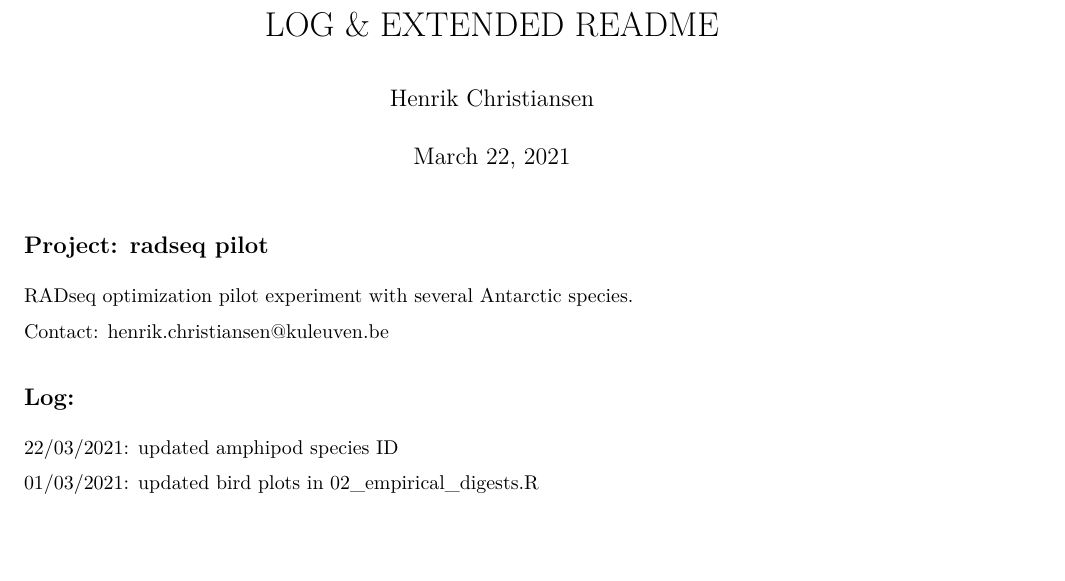
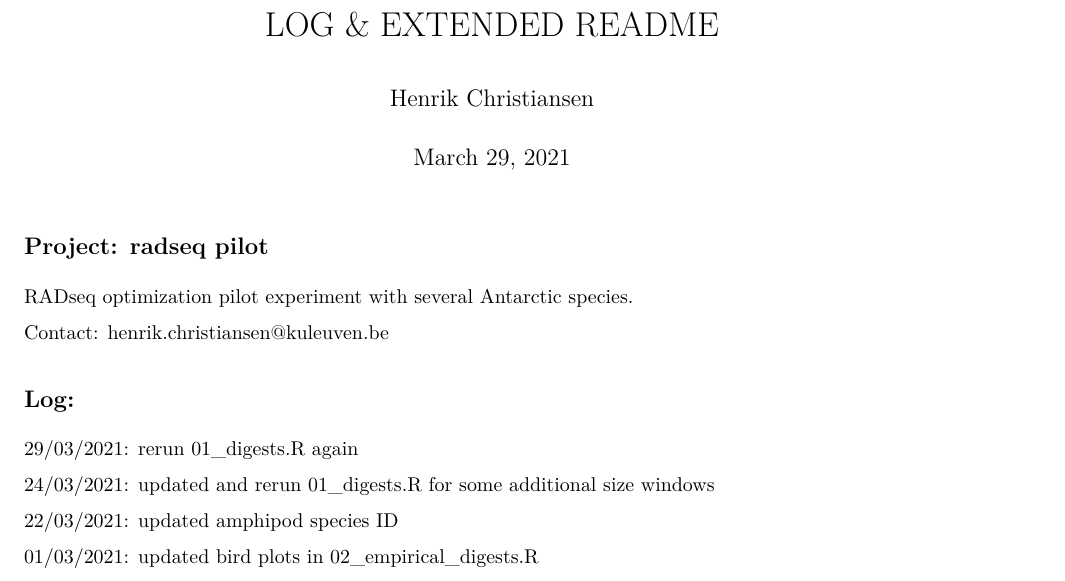
Before and after one commit to notothen/radpilot, an R Markdown document (LOG.Rmd): part of page 1 of 7, cut so that both start at the same text, the shorter picture padded with empty space. The pictures show the output file LOG.pdf that the author committed with the source.

Commit message:
updated log

```diff
--- a/LOG.Rmd
+++ b/LOG.Rmd
@@ -1,7 +1,7 @@
 ---
 title: "LOG & EXTENDED README"
 author: "Henrik Christiansen"
-date: "March 22, 2021"
+date: "March 29, 2021"
 output:
   pdf_document: default
   html_document: default
@@ -18,6 +18,10 @@ RADseq optimization pilot experiment with several Antarctic species.
 Contact: <henrik.christiansen@kuleuven.be>
 
 ## Log:
+
+29/03/2021: rerun 01_digests.R again
+
+24/03/2021: updated and rerun 01_digests.R for some additional size windows
 
 22/03/2021: updated amphipod species ID
 
```
Also changed, not shown: LOG.pdf.
